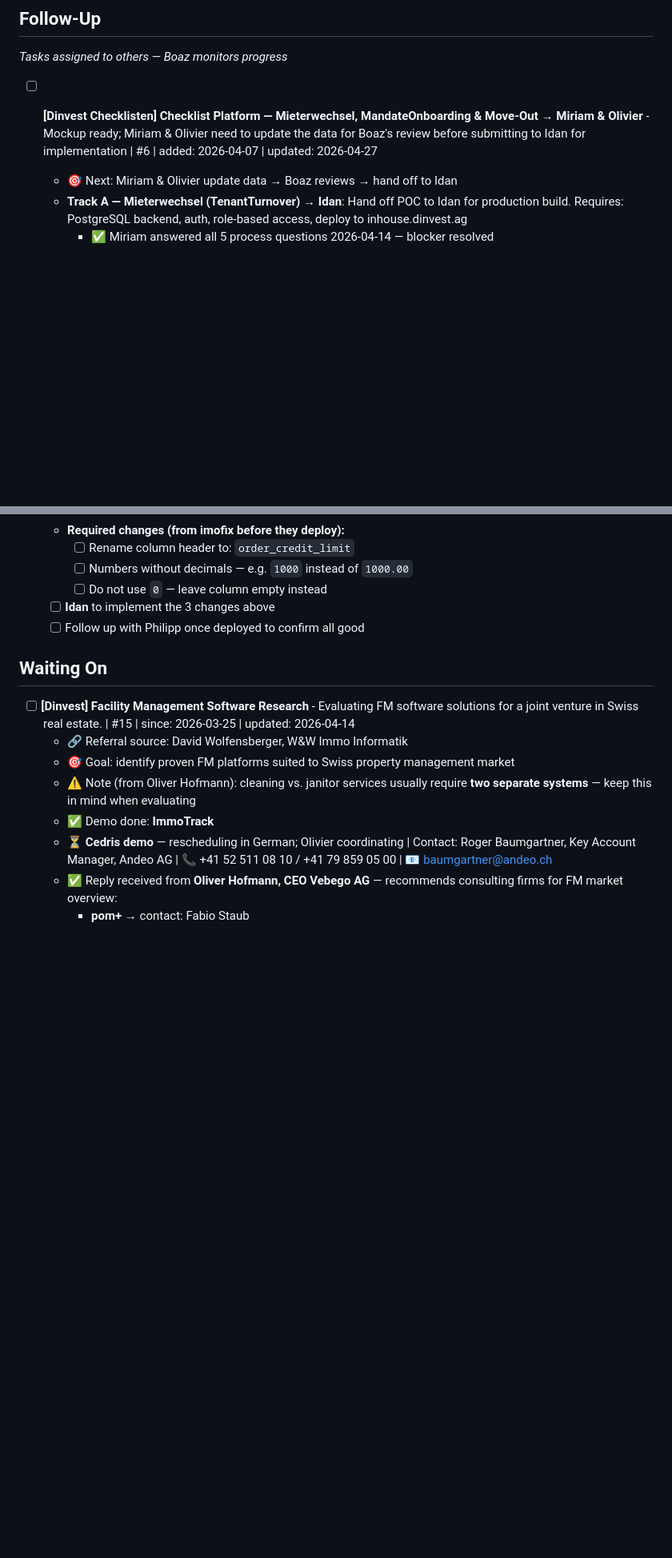
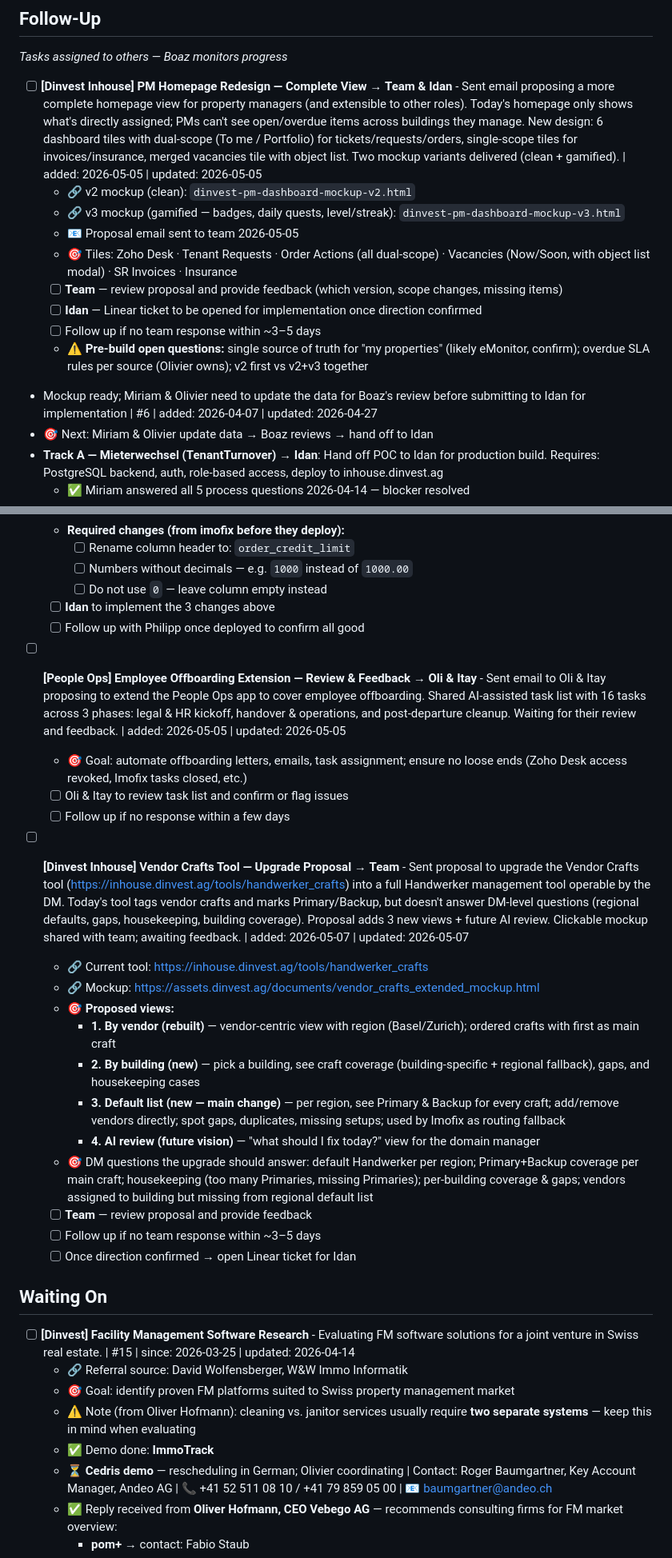
Before and after one commit to boazbinnun/tasks, a Markdown page: TASKS.md, 2 parts joined by grey strips. Shown at 80% size. Drawn GitHub-style; blank space fills up the shorter version.

```diff
--- a/TASKS.md
+++ b/TASKS.md
@@ -40,7 +40,16 @@
 *Tasks assigned to others — Boaz monitors progress*
 
 
-- [ ] **[Dinvest Checklisten] Checklist Platform — Mieterwechsel, MandateOnboarding & Move-Out** → **Miriam & Olivier** - Mockup ready; Miriam & Olivier need to update the data for Boaz's review before submitting to Idan for implementation | #6 | added: 2026-04-07 | updated: 2026-04-27
+- [ ] **[Dinvest Inhouse] PM Homepage Redesign — Complete View** → **Team & Idan** - Sent email proposing a more complete homepage view for property managers (and extensible to other roles). Today's homepage only shows what's directly assigned; PMs can't see open/overdue items across buildings they manage. New design: 6 dashboard tiles with dual-scope (To me / Portfolio) for tickets/requests/orders, single-scope tiles for invoices/insurance, merged vacancies tile with object list. Two mockup variants delivered (clean + gamified). | added: 2026-05-05 | updated: 2026-05-05
+  - 🔗 v2 mockup (clean): `dinvest-pm-dashboard-mockup-v2.html`
+  - 🔗 v3 mockup (gamified — badges, daily quests, level/streak): `dinvest-pm-dashboard-mockup-v3.html`
+  - 📧 Proposal email sent to team 2026-05-05
+  - 🎯 Tiles: Zoho Desk · Tenant Requests · Order Actions (all dual-scope) · Vacancies (Now/Soon, with object list modal) · SR Invoices · Insurance
+  - [ ] **Team** — review proposal and provide feedback (which version, scope changes, missing items)
+  - [ ] **Idan** — Linear ticket to be opened for implementation once direction confirmed
+  - [ ] Follow up if no team response within ~3–5 days
+  - ⚠️ **Pre-build open questions:** single source of truth for "my properties" (likely eMonitor, confirm); overdue SLA rules per source (Olivier owns); v2 first vs v2+v3 together
+ - Mockup ready; Miriam & Olivier need to update the data for Boaz's review before submitting to Idan for implementation | #6 | added: 2026-04-07 | updated: 2026-04-27
   - 🎯 Next: Miriam & Olivier update data → Boaz reviews → hand off to Idan
   - **Track A — Mieterwechsel (TenantTurnover)** → **Idan**: Hand off POC to Idan for production build. Requires: PostgreSQL backend, auth, role-based access, deploy to inhouse.dinvest.ag
     - ✅ Miriam answered all 5 process questions 2026-04-14 — blocker resolved
@@ -81,6 +90,24 @@
   - [ ] **Idan** to implement the 3 changes above
   - [ ] Follow up with Philipp once deployed to confirm all good
 
+- [ ] **[People Ops] Employee Offboarding Extension — Review & Feedback** → **Oli & Itay** - Sent email to Oli & Itay proposing to extend the People Ops app to cover employee offboarding. Shared AI-assisted task list with 16 tasks across 3 phases: legal & HR kickoff, handover & operations, and post-departure cleanup. Waiting for their review and feedback. | added: 2026-05-05 | updated: 2026-05-05
+  - 🎯 Goal: automate offboarding letters, emails, task assignment; ensure no loose ends (Zoho Desk access revoked, Imofix tasks closed, etc.)
+  - [ ] Oli & Itay to review task list and confirm or flag issues
+  - [ ] Follow up if no response within a few days
+
+- [ ] **[Dinvest Inhouse] Vendor Crafts Tool — Upgrade Proposal** → **Team** - Sent proposal to upgrade the Vendor Crafts tool (https://inhouse.dinvest.ag/tools/handwerker_crafts) into a full Handwerker management tool operable by the DM. Today's tool tags vendor crafts and marks Primary/Backup, but doesn't answer DM-level questions (regional defaults, gaps, housekeeping, building coverage). Proposal adds 3 new views + future AI review. Clickable mockup shared with team; awaiting feedback. | added: 2026-05-07 | updated: 2026-05-07
+  - 🔗 Current tool: https://inhouse.dinvest.ag/tools/handwerker_crafts
+  - 🔗 Mockup: https://assets.dinvest.ag/documents/vendor_crafts_extended_mockup.html
+  - 🎯 **Proposed views:**
+    - **1. By vendor (rebuilt)** — vendor-centric view with region (Basel/Zurich); ordered crafts with first as main craft
+    - **2. By building (new)** — pick a building, see craft coverage (building-specific + regional fallback), gaps, and housekeeping cases
+    - **3. Default list (new — main change)** — per region, see Primary & Backup for every craft; add/remove vendors directly; spot gaps, duplicates, missing setups; used by Imofix as routing fallback
+    - **4. AI review (future vision)** — "what should I fix today?" view for the domain manager
+  - 🎯 DM questions the upgrade should answer: default Handwerker per region; Primary+Backup coverage per main craft; housekeeping (too many Primaries, missing Primaries); per-building coverage & gaps; vendors assigned to building but missing from regional default list
+  - [ ] **Team** — review proposal and provide feedback
+  - [ ] Follow up if no team response within ~3–5 days
+  - [ ] Once direction confirmed → open Linear ticket for Idan
+
 ## Waiting On
 
 - [ ] **[Dinvest] Facility Management Software Research** - Evaluating FM software solutions for a joint venture in Swiss real estate. | #15 | since: 2026-03-25 | updated: 2026-04-14
```
Also changed, not shown: other parts of TASKS.md (+3 -1 lines).
